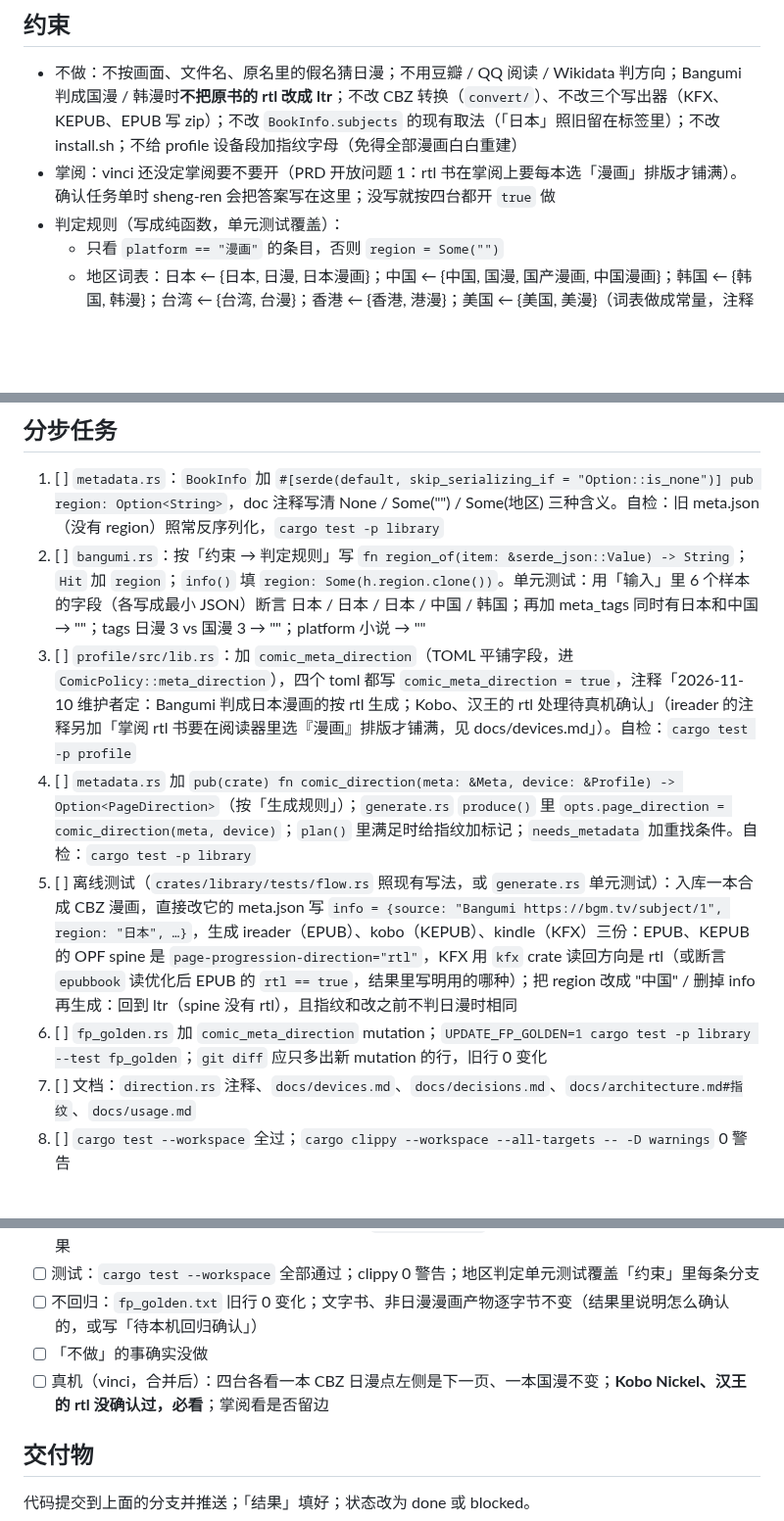
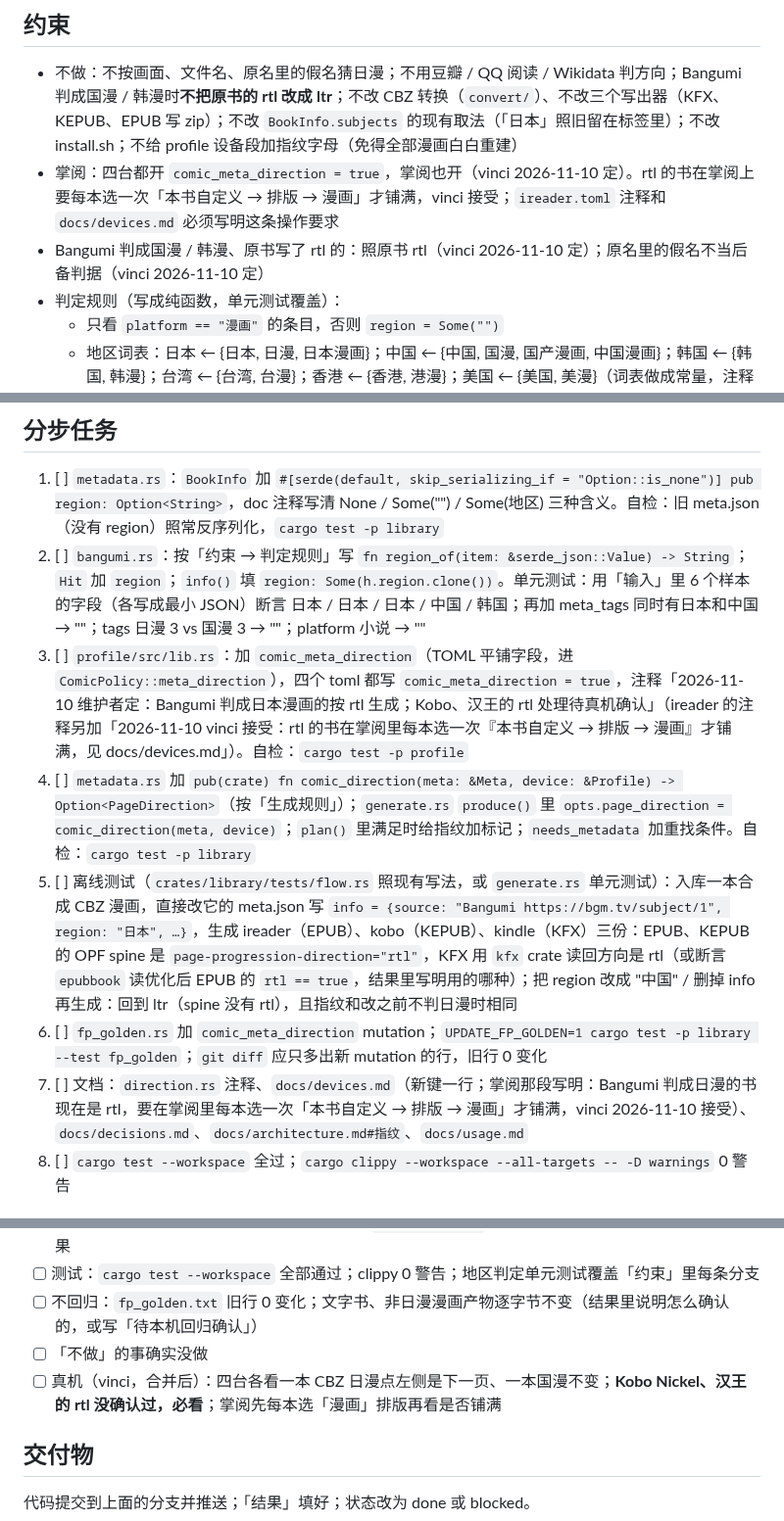
Before and after one commit to bbq191/sheng-ren, a Markdown page: .dev/tasks/2026-11-10-manga-rtl-bangumi.md, 3 parts joined by grey strips. Shown at 98% size. Drawn GitHub-style; blank space fills up the shorter version.

Commit message:
docs(tasks): 日漫 rtl 任务单写入 vinci 的答复
vinci 2026-11-10 定：掌阅也开 comic_meta_direction，接受每本选一次「漫画」排版；国漫/韩漫原书写了 rtl 的照原书；假名不当后备判据。ireader.toml 注释和 devices.md 要写明掌阅的操作要求。

```diff
--- a/.dev/tasks/2026-11-10-manga-rtl-bangumi.md
+++ b/.dev/tasks/2026-11-10-manga-rtl-bangumi.md
@@ -42,7 +42,8 @@
 
 ## 约束
 - 不做：不按画面、文件名、原名里的假名猜日漫；不用豆瓣 / QQ 阅读 / Wikidata 判方向；Bangumi 判成国漫 / 韩漫时**不把原书的 rtl 改成 ltr**；不改 CBZ 转换（`convert/`）、不改三个写出器（KFX、KEPUB、EPUB 写 zip）；不改 `BookInfo.subjects` 的现有取法（「日本」照旧留在标签里）；不改 install.sh；不给 profile 设备段加指纹字母（免得全部漫画白白重建）
-- 掌阅：vinci 还没定掌阅要不要开（PRD 开放问题 1：rtl 书在掌阅上要每本选「漫画」排版才铺满）。确认任务单时 sheng-ren 会把答案写在这里；没写就按四台都开 `true` 做
+- 掌阅：四台都开 `comic_meta_direction = true`，掌阅也开（vinci 2026-11-10 定）。rtl 的书在掌阅上要每本选一次「本书自定义 → 排版 → 漫画」才铺满，vinci 接受；`ireader.toml` 注释和 `docs/devices.md` 必须写明这条操作要求
+- Bangumi 判成国漫 / 韩漫、原书写了 rtl 的：照原书 rtl（vinci 2026-11-10 定）；原名里的假名不当后备判据（vinci 2026-11-10 定）
 - 判定规则（写成纯函数，单元测试覆盖）：
   - 只看 `platform == "漫画"` 的条目，否则 `region = Some("")`
   - 地区词表：日本 ← {日本, 日漫, 日本漫画}；中国 ← {中国, 国漫, 国产漫画, 中国漫画}；韩国 ← {韩国, 韩漫}；台湾 ← {台湾, 台漫}；香港 ← {香港, 港漫}；美国 ← {美国, 美漫}（词表做成常量，注释写 2026-11-10 实测）
@@ -60,11 +61,11 @@
 ## 分步任务
 1. [ ] `metadata.rs`：`BookInfo` 加 `#[serde(default, skip_serializing_if = "Option::is_none")] pub region: Option<String>`，doc 注释写清 None / Some("") / Some(地区) 三种含义。自检：旧 meta.json（没有 region）照常反序列化，`cargo test -p library`
 2. [ ] `bangumi.rs`：按「约束 → 判定规则」写 `fn region_of(item: &serde_json::Value) -> String`；`Hit` 加 `region`；`info()` 填 `region: Some(h.region.clone())`。单元测试：用「输入」里 6 个样本的字段（各写成最小 JSON）断言 日本 / 日本 / 日本 / 中国 / 韩国；再加 meta_tags 同时有日本和中国 → ""；tags 日漫 3 vs 国漫 3 → ""；platform 小说 → ""
-3. [ ] `profile/src/lib.rs`：加 `comic_meta_direction`（TOML 平铺字段，进 `ComicPolicy::meta_direction`），四个 toml 都写 `comic_meta_direction = true`，注释「2026-11-10 维护者定：Bangumi 判成日本漫画的按 rtl 生成；Kobo、汉王的 rtl 处理待真机确认」（ireader 的注释另加「掌阅 rtl 书要在阅读器里选『漫画』排版才铺满，见 docs/devices.md」）。自检：`cargo test -p profile`
+3. [ ] `profile/src/lib.rs`：加 `comic_meta_direction`（TOML 平铺字段，进 `ComicPolicy::meta_direction`），四个 toml 都写 `comic_meta_direction = true`，注释「2026-11-10 维护者定：Bangumi 判成日本漫画的按 rtl 生成；Kobo、汉王的 rtl 处理待真机确认」（ireader 的注释另加「2026-11-10 vinci 接受：rtl 的书在掌阅里每本选一次『本书自定义 → 排版 → 漫画』才铺满，见 docs/devices.md」）。自检：`cargo test -p profile`
 4. [ ] `metadata.rs` 加 `pub(crate) fn comic_direction(meta: &Meta, device: &Profile) -> Option<PageDirection>`（按「生成规则」）；`generate.rs` `produce()` 里 `opts.page_direction = comic_direction(meta, device)`；`plan()` 里满足时给指纹加标记；`needs_metadata` 加重找条件。自检：`cargo test -p library`
 5. [ ] 离线测试（`crates/library/tests/flow.rs` 照现有写法，或 `generate.rs` 单元测试）：入库一本合成 CBZ 漫画，直接改它的 meta.json 写 `info = {source: "Bangumi https://bgm.tv/subject/1", region: "日本", …}`，生成 ireader（EPUB）、kobo（KEPUB）、kindle（KFX）三份：EPUB、KEPUB 的 OPF spine 是 `page-progression-direction="rtl"`，KFX 用 `kfx` crate 读回方向是 rtl（或断言 `epubbook` 读优化后 EPUB 的 `rtl == true`，结果里写明用的哪种）；把 region 改成 "中国" / 删掉 info 再生成：回到 ltr（spine 没有 rtl），且指纹和改之前不判日漫时相同
 6. [ ] `fp_golden.rs` 加 `comic_meta_direction` mutation；`UPDATE_FP_GOLDEN=1 cargo test -p library --test fp_golden`；`git diff` 应只多出新 mutation 的行，旧行 0 变化
-7. [ ] 文档：`direction.rs` 注释、`docs/devices.md`、`docs/decisions.md`、`docs/architecture.md#指纹`、`docs/usage.md`
+7. [ ] 文档：`direction.rs` 注释、`docs/devices.md`（新键一行；掌阅那段写明：Bangumi 判成日漫的书现在是 rtl，要在掌阅里每本选一次「本书自定义 → 排版 → 漫画」才铺满，vinci 2026-11-10 接受）、`docs/decisions.md`、`docs/architecture.md#指纹`、`docs/usage.md`
 8. [ ] `cargo test --workspace` 全过；`cargo clippy --workspace --all-targets -- -D warnings` 0 警告
 
 ## 验收标准
@@ -74,7 +75,7 @@
 - [ ] 测试：`cargo test --workspace` 全部通过；clippy 0 警告；地区判定单元测试覆盖「约束」里每条分支
 - [ ] 不回归：`fp_golden.txt` 旧行 0 变化；文字书、非日漫漫画产物逐字节不变（结果里说明怎么确认的，或写「待本机回归确认」）
 - [ ] 「不做」的事确实没做
-- [ ] 真机（vinci，合并后）：四台各看一本 CBZ 日漫点左侧是下一页、一本国漫不变；**Kobo Nickel、汉王的 rtl 没确认过，必看**；掌阅看是否留边
+- [ ] 真机（vinci，合并后）：四台各看一本 CBZ 日漫点左侧是下一页、一本国漫不变；**Kobo Nickel、汉王的 rtl 没确认过，必看**；掌阅先每本选「漫画」排版再看是否铺满
 
 ## 交付物
 代码提交到上面的分支并推送；「结果」填好；状态改为 done 或 blocked。
```
Also changed, not shown: other parts of .dev/tasks/2026-11-10-manga-rtl-bangumi.md (+1 -1 lines).
